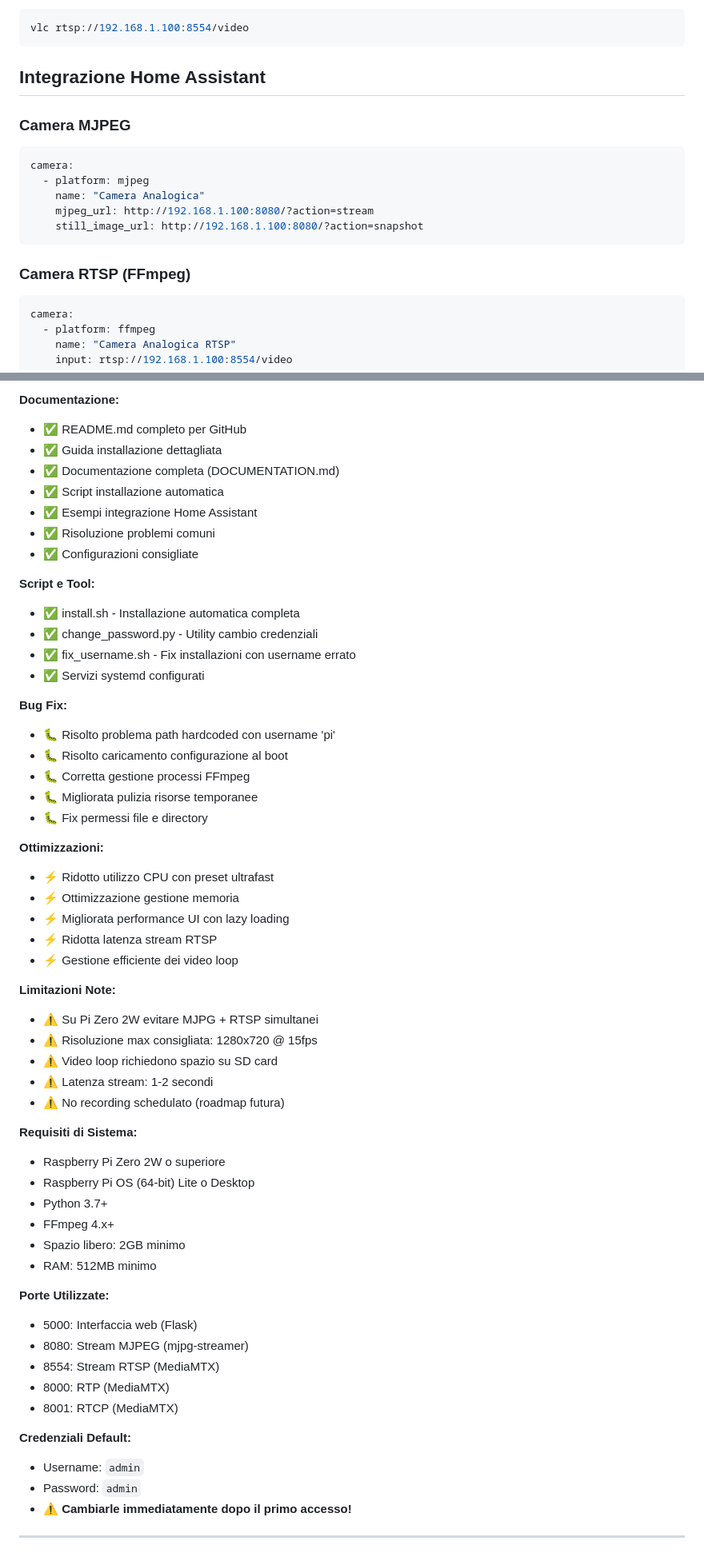
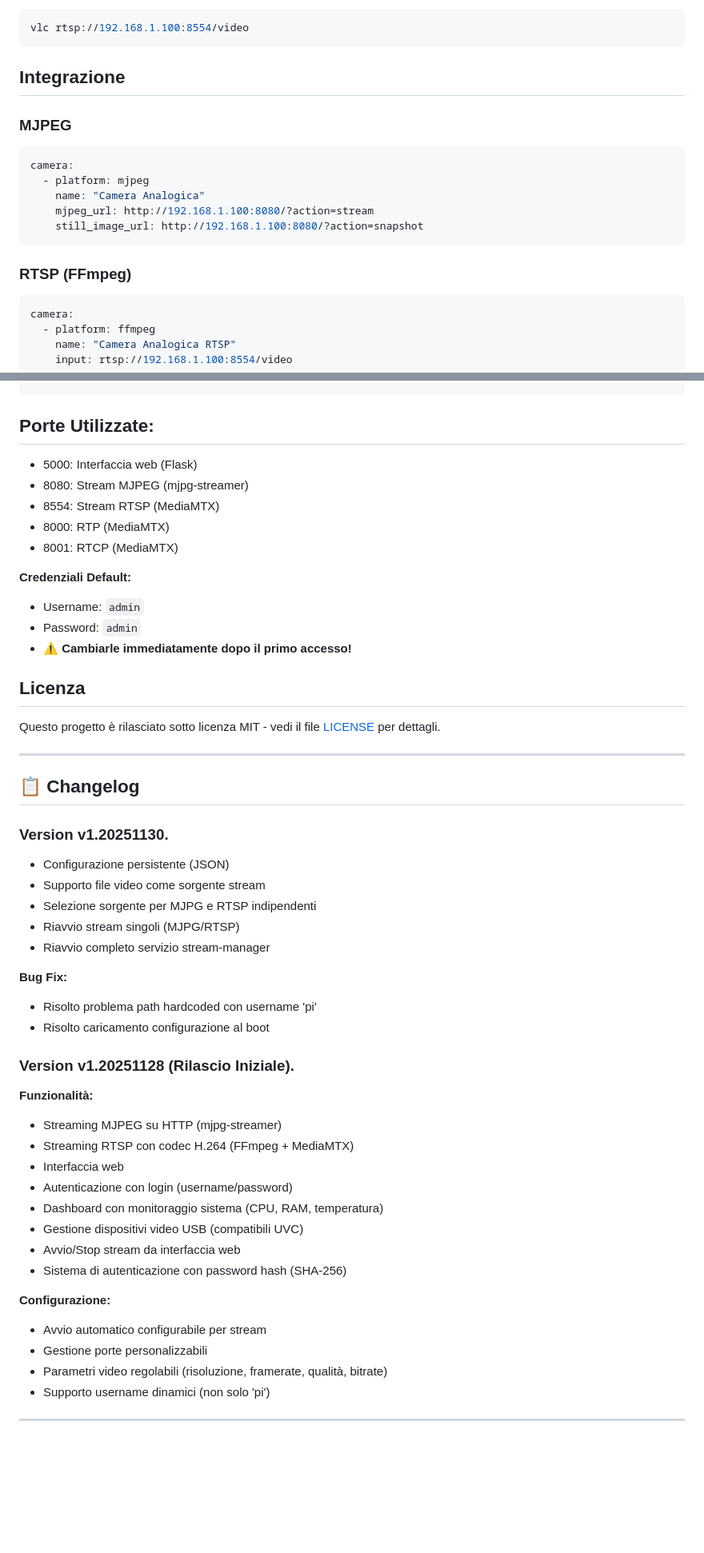
Before and after one commit to liso88/videoStreamer, a Markdown page: README.md, 2 parts joined by grey strips. Shown: that part at 80% size. Drawn GitHub-style; blank space fills up the shorter version.

Commit message:
Revise README with updated sections and changelog
Updated hardware requirements, integration details, and changelog.

````diff
--- a/README.md
+++ b/README.md
@@ -146,9 +146,9 @@ URL RTSP: rtsp://[IP]:8554/video
 vlc rtsp://192.168.1.100:8554/video
 ```
 
-## Integrazione Home Assistant
+## Integrazione
 
-### Camera MJPEG
+### MJPEG
 ```yaml
 camera:
   - platform: mjpeg
@@ -157,7 +157,7 @@ camera:
     still_image_url: http://192.168.1.100:8080/?action=snapshot
 ```
 
-### Camera RTSP (FFmpeg)
+### RTSP (FFmpeg)
 ```yaml
 camera:
   - platform: ffmpeg
@@ -355,48 +278,4 @@ Questo progetto è rilasciato sotto licenza MIT - vedi il file [LICENSE](LICENSE
-**Documentazione:**
-- ✅ README.md completo per GitHub
-- ✅ Guida installazione dettagliata
-- ✅ Documentazione completa (DOCUMENTATION.md)
-- ✅ Script installazione automatica
-- ✅ Esempi integrazione Home Assistant
-- ✅ Risoluzione problemi comuni
-- ✅ Configurazioni consigliate
-
-**Script e Tool:**
-- ✅ install.sh - Installazione automatica completa
-- ✅ change_password.py - Utility cambio credenziali
-- ✅ fix_username.sh - Fix installazioni con username errato
-- ✅ Servizi systemd configurati
-
-**Bug Fix:**
-- 🐛 Risolto problema path hardcoded con username 'pi'
-- 🐛 Risolto caricamento configurazione al boot
-- 🐛 Corretta gestione processi FFmpeg
-- 🐛 Migliorata pulizia risorse temporanee
-- 🐛 Fix permessi file e directory
-
-**Ottimizzazioni:**
-- ⚡ Ridotto utilizzo CPU con preset ultrafast
-- ⚡ Ottimizzazione gestione memoria
-- ⚡ Migliorata performance UI con lazy loading
-- ⚡ Ridotta latenza stream RTSP
-- ⚡ Gestione efficiente dei video loop
-
-**Limitazioni Note:**
-- ⚠️ Su Pi Zero 2W evitare MJPG + RTSP simultanei
-- ⚠️ Risoluzione max consigliata: 1280x720 @ 15fps
-- ⚠️ Video loop richiedono spazio su SD card
-- ⚠️ Latenza stream: 1-2 secondi
-- ⚠️ No recording schedulato (roadmap futura)
-
-**Requisiti di Sistema:**
-- Raspberry Pi Zero 2W o superiore
-- Raspberry Pi OS (64-bit) Lite o Desktop
-- Python 3.7+
-- FFmpeg 4.x+
-- Spazio libero: 2GB minimo
-- RAM: 512MB minimo
-
-**Porte Utilizzate:**
+## Porte Utilizzate:
 - 5000: Interfaccia web (Flask)
 - 8080: Stream MJPEG (mjpg-streamer)
 - 8554: Stream RTSP (MediaMTX)
@@ -408,6 +287,47 @@ Questo progetto è rilasciato sotto licenza MIT - vedi il file [LICENSE](LICENSE
 - Password: `admin`
 - ⚠️ **Cambiarle immediatamente dopo il primo accesso!**
 
+## Licenza
+
+Questo progetto è rilasciato sotto licenza MIT - vedi il file [LICENSE](LICENSE) per dettagli.
+
+---
+
+## 📋 Changelog
+
+
+### Version v1.20251130.
+
+- Configurazione persistente (JSON)
+- Supporto file video come sorgente stream
+- Selezione sorgente per MJPG e RTSP indipendenti
+- Riavvio stream singoli (MJPG/RTSP)
+- Riavvio completo servizio stream-manager
+
+**Bug Fix:**
+- Risolto problema path hardcoded con username 'pi'
+- Risolto caricamento configurazione al boot
+
+
+### Version v1.20251128 (Rilascio Iniziale).
+
+**Funzionalità:**
+- Streaming MJPEG su HTTP (mjpg-streamer)
+- Streaming RTSP con codec H.264 (FFmpeg + MediaMTX)
+- Interfaccia web
+- Autenticazione con login (username/password)
+- Dashboard con monitoraggio sistema (CPU, RAM, temperatura)
+- Gestione dispositivi video USB (compatibili UVC)
+- Avvio/Stop stream da interfaccia web
+- Sistema di autenticazione con password hash (SHA-256)
+
+**Configurazione:**
+- Avvio automatico configurabile per stream
+- Gestione porte personalizzabili
+- Parametri video regolabili (risoluzione, framerate, qualità, bitrate)
+- Supporto username dinamici (non solo 'pi')
+
+
 ---
 **Autore:** Tommaso
 **Data Rilascio:** 30 Novembre 2024
````
Also changed, not shown: other parts of README.md (+2 -79 lines).
